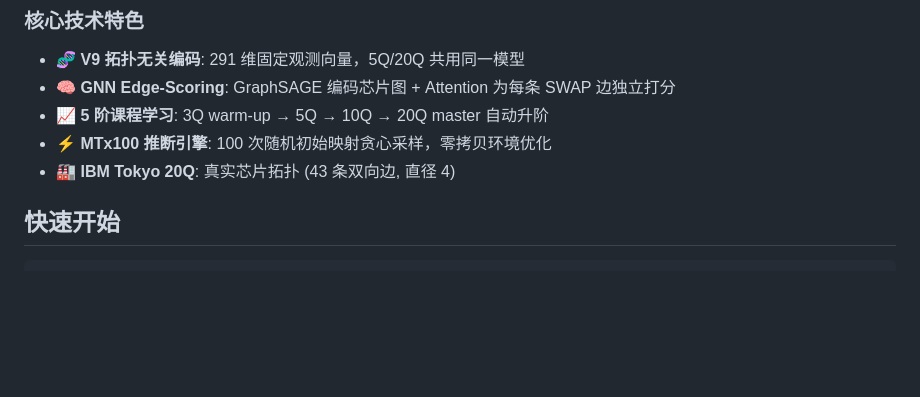
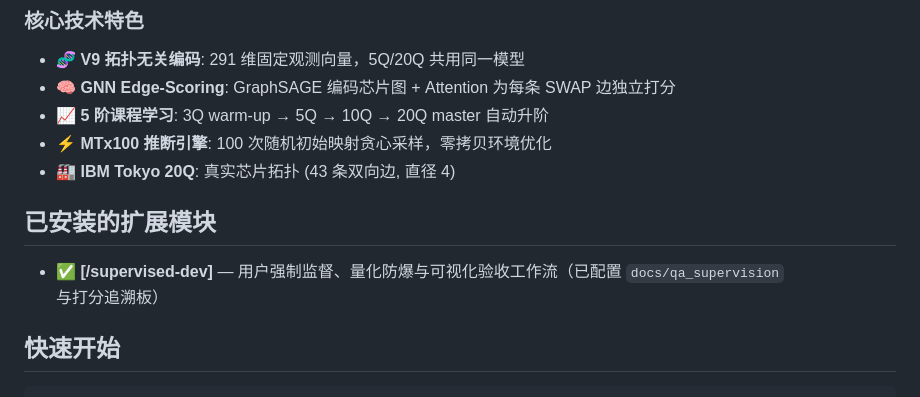
Before and after one commit to qqyyqq812/ZJU-Quantum-Compiler, a Markdown page: README.md, the part around the change. Rendered like a GitHub page; blank space fills up the shorter version.

Commit message:
chore(workflow): 引入 /supervised-dev 用户质量监督与数据追踪基建

```diff
--- a/README.md
+++ b/README.md
@@ -19,6 +19,9 @@
 - 📈 **5 阶课程学习**: 3Q warm-up → 5Q → 10Q → 20Q master 自动升阶
 - ⚡ **MTx100 推断引擎**: 100 次随机初始映射贪心采样，零拷贝环境优化
 - 🏭 **IBM Tokyo 20Q**: 真实芯片拓扑 (43 条双向边, 直径 4)
+
+## 已安装的扩展模块
+- ✅ **[/supervised-dev]** — 用户强制监督、量化防爆与可视化验收工作流（已配置 `docs/qa_supervision` 与打分追溯板）
 
 ## 快速开始
 
```
Also changed, not shown: docs/qa_supervision/README.md (added, +11 -0 lines), docs/qa_supervision/benchmark_tracking.md (added, +20 -0 lines).
